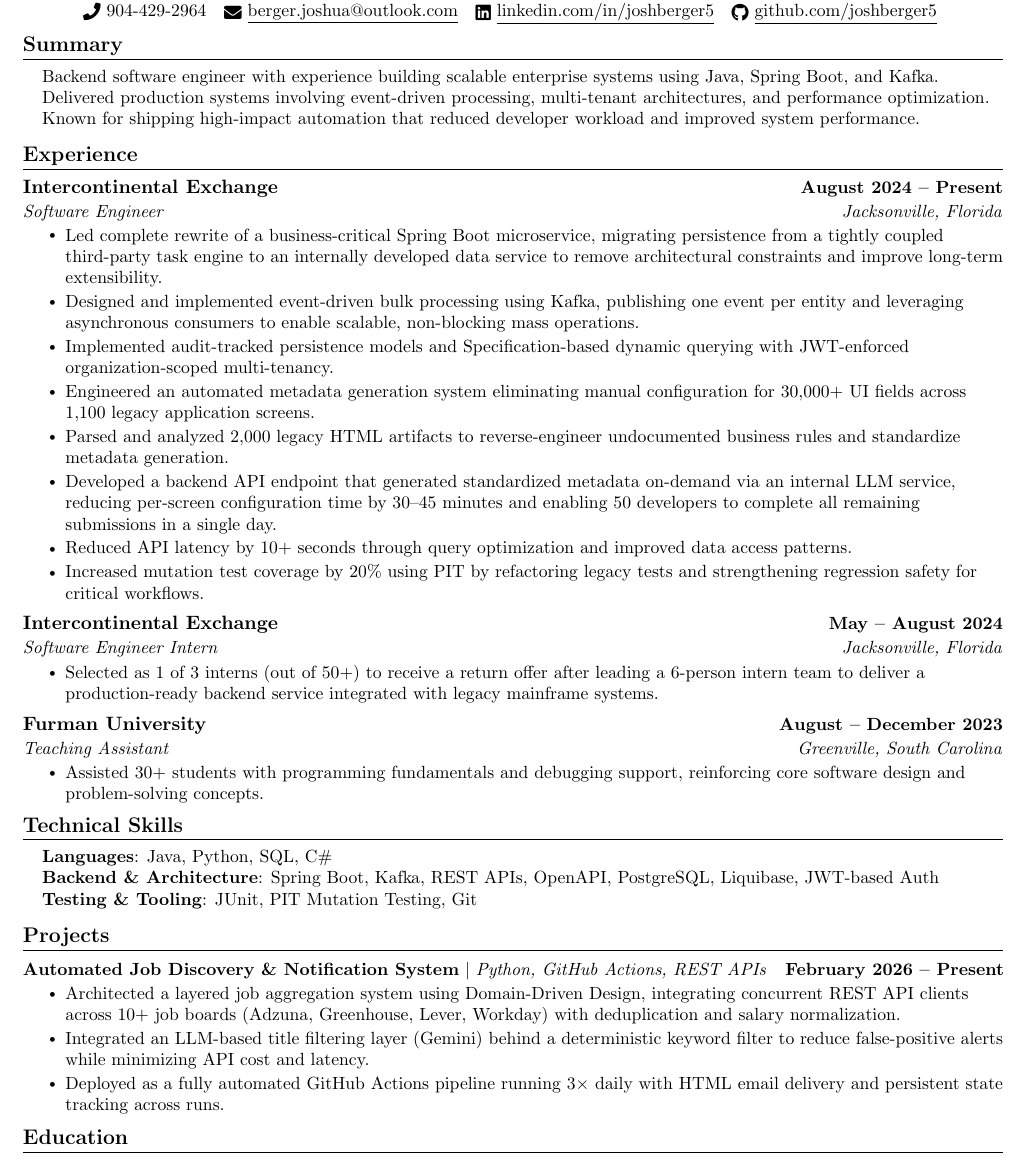
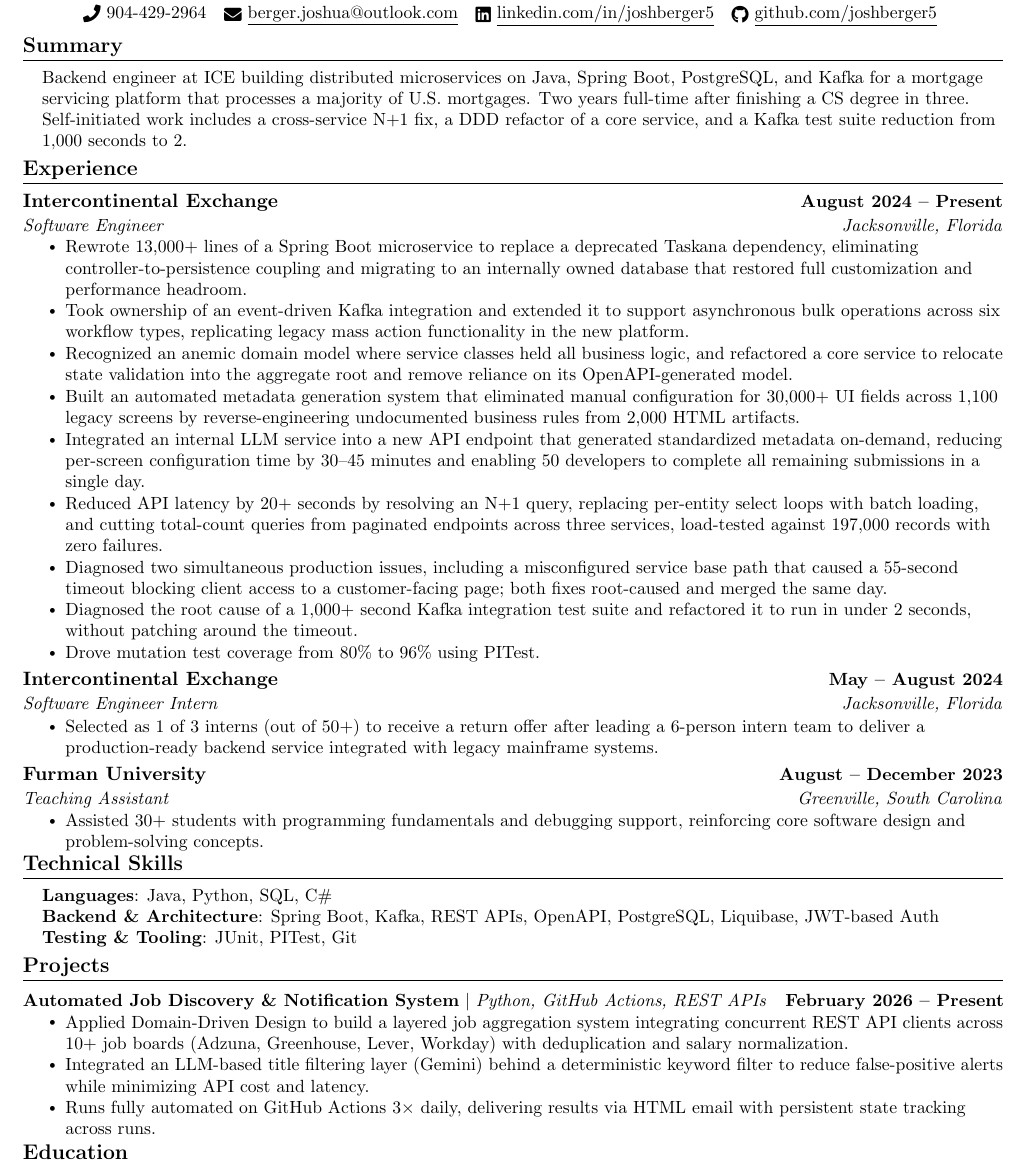
Before and after one commit to joshberger5/Job-Alert-Automation, a LaTeX CV (resume.tex): part of the page, cut so that both start at the same text. Compiled offline with pdfLaTeX.

Commit message:
Updated summary and job descriptions on resume
Updated resume with new summary and bullet points (up to date with beginning of April 2026, is probably already outdated but I have not done a re-evaluation of work in the past month since all the data is on my work laptop)

```diff
--- a/resume.tex
+++ b/resume.tex
@@ -136,7 +136,7 @@
 \section{Summary}
  \begin{itemize}[leftmargin=0.15in, label={}]
     \small{\item{
-     Backend software engineer with experience building scalable enterprise systems using Java, Spring Boot, and Kafka. Delivered production systems involving event-driven processing, multi-tenant architectures, and performance optimization. Known for shipping high-impact automation that reduced developer workload and improved system performance.
+     Backend engineer at ICE building distributed microservices on Java, Spring Boot, PostgreSQL, and Kafka for a mortgage servicing platform that processes a majority of U.S. mortgages. Two years full-time after finishing a CS degree in three. Self-initiated work includes a cross-service N+1 fix, a DDD refactor of a core service, and a Kafka test suite reduction from 1,000 seconds to 2.
     }}
  \end{itemize}
  \vspace{-16pt}
@@ -150,21 +150,23 @@
       {Intercontinental Exchange}{August 2024 -- Present}
       {Software Engineer}{Jacksonville, Florida}
       \resumeItemListStart
-        \resumeItem{Led complete rewrite of a business-critical Spring Boot microservice, migrating persistence from a tightly coupled third-party task engine to an internally developed data service to remove architectural constraints and improve long-term extensibility.}
+        \resumeItem{Rewrote 13,000+ lines of a Spring Boot microservice to replace a deprecated Taskana dependency, eliminating controller-to-persistence coupling and migrating to an internally owned database that restored full customization and performance headroom.}
 
-        \resumeItem{Designed and implemented event-driven bulk processing using Kafka, publishing one event per entity and leveraging asynchronous consumers to enable scalable, non-blocking mass operations.}
+        \resumeItem{Took ownership of an event-driven Kafka integration and extended it to support asynchronous bulk operations across six workflow types, replicating legacy mass action functionality in the new platform.}
 
-        \resumeItem{Implemented audit-tracked persistence models and Specification-based dynamic querying with JWT-enforced organization-scoped multi-tenancy.}
+        \resumeItem{Recognized an anemic domain model where service classes held all business logic, and refactored a core service to relocate state validation into the aggregate root and remove reliance on its OpenAPI-generated model.}
 
-        \resumeItem{Engineered an automated metadata generation system eliminating manual configuration for 30,000+ UI fields across 1,100 legacy application screens.}
+        \resumeItem{Built an automated metadata generation system that eliminated manual configuration for 30,000+ UI fields across 1,100 legacy screens by reverse-engineering undocumented business rules from 2,000 HTML artifacts.}
 
-        \resumeItem{Parsed and analyzed 2,000 legacy HTML artifacts to reverse-engineer undocumented business rules and standardize metadata generation.}
+        \resumeItem{Integrated an internal LLM service into a new API endpoint that generated standardized metadata on-demand, reducing per-screen configuration time by 30–45 minutes and enabling 50 developers to complete all remaining submissions in a single day.}
 
-        \resumeItem{Developed a backend API endpoint that generated standardized metadata on-demand via an internal LLM service, reducing per-screen configuration time by 30–45 minutes and enabling 50 developers to complete all remaining submissions in a single day.}
+        \resumeItem{Reduced API latency by 20+ seconds by resolving an N+1 query, replacing per-entity select loops with batch loading, and cutting total-count queries from paginated endpoints across three services, load-tested against 197,000 records with zero failures.}
 
-        \resumeItem{Reduced API latency by 10+ seconds through query optimization and improved data access patterns.}
+        \resumeItem{Diagnosed two simultaneous production issues, including a misconfigured service base path that caused a 55-second timeout blocking client access to a customer-facing page; both fixes root-caused and merged the same day.}
 
-        \resumeItem{Increased mutation test coverage by 20\% using PIT by refactoring legacy tests and strengthening regression safety for critical workflows.}
+        \resumeItem{Diagnosed the root cause of a 1,000+ second Kafka integration test suite and refactored it to run in under 2 seconds, without patching around the timeout.}
+
+        \resumeItem{Drove mutation test coverage from 80\% to 96\% using PITest.}
 
     \resumeItemListEnd
 
@@ -192,7 +194,7 @@
     \small{\item{
      \textbf{Languages}{: Java, Python, SQL, C\#} \\
      \textbf{Backend \& Architecture}{: Spring Boot, Kafka, REST APIs, OpenAPI, PostgreSQL, Liquibase, JWT-based Auth} \\
-     \textbf{Testing \& Tooling}{: JUnit, PIT Mutation Testing, Git} \\
+     \textbf{Testing \& Tooling}{: JUnit, PITest, Git} \\
     }}
  \end{itemize}
  \vspace{-16pt}
@@ -205,9 +207,9 @@
       \resumeProjectHeading
           {\textbf{Automated Job Discovery \& Notification System} $|$ \emph{Python, GitHub Actions, REST APIs}}{February 2026 -- Present}
           \resumeItemListStart
-            \resumeItem{Architected a layered job aggregation system using Domain-Driven Design, integrating concurrent REST API clients across 10+ job boards (Adzuna, Greenhouse, Lever, Workday) with deduplication and salary normalization.}
+            \resumeItem{Applied Domain-Driven Design to build a layered job aggregation system integrating concurrent REST API clients across 10+ job boards (Adzuna, Greenhouse, Lever, Workday) with deduplication and salary normalization.}
             \resumeItem{Integrated an LLM-based title filtering layer (Gemini) behind a deterministic keyword filter to reduce false-positive alerts while minimizing API cost and latency.}
-            \resumeItem{Deployed as a fully automated GitHub Actions pipeline running 3$\times$ daily with HTML email delivery and persistent state tracking across runs.}
+            \resumeItem{Runs fully automated on GitHub Actions 3$\times$ daily, delivering results via HTML email with persistent state tracking across runs.}
           \resumeItemListEnd
     \resumeSubHeadingListEnd
 \vspace{-15pt}
```
